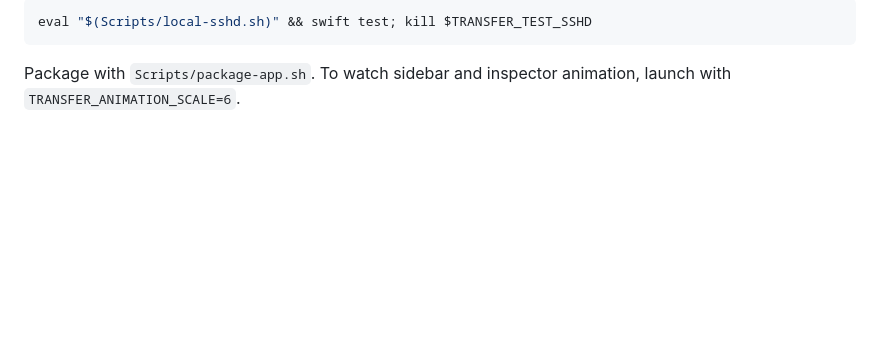
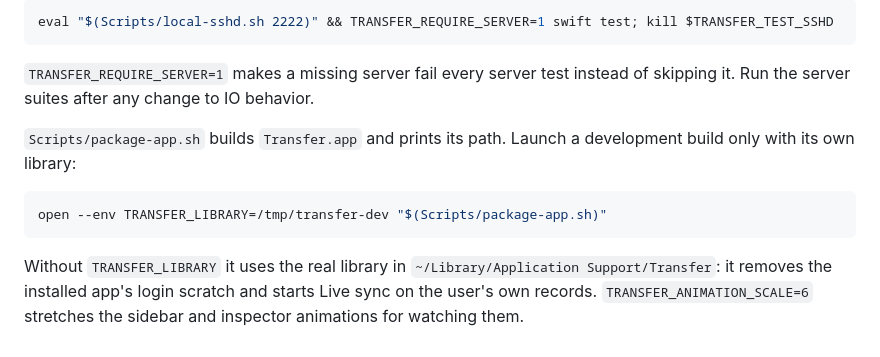
Before and after one commit to shreeve/transfer, a Markdown page: AGENTS.md, the part around one of its changes. GitHub-like rendering; blank space fills up the shorter version.

````diff
--- a/AGENTS.md
+++ b/AGENTS.md
@@ -40,6 +40,14 @@ Server tests, only when the behavior under test needs a real `sshd`:
 
 ```bash
-eval "$(Scripts/local-sshd.sh)" && swift test; kill $TRANSFER_TEST_SSHD
+eval "$(Scripts/local-sshd.sh 2222)" && TRANSFER_REQUIRE_SERVER=1 swift test; kill $TRANSFER_TEST_SSHD
 ```
 
-Package with `Scripts/package-app.sh`. To watch sidebar and inspector animation, launch with `TRANSFER_ANIMATION_SCALE=6`.
+`TRANSFER_REQUIRE_SERVER=1` makes a missing server fail every server test instead of skipping it. Run the server suites after any change to IO behavior.
+
+`Scripts/package-app.sh` builds `Transfer.app` and prints its path. Launch a development build only with its own library:
+
+```bash
+open --env TRANSFER_LIBRARY=/tmp/transfer-dev "$(Scripts/package-app.sh)"
+```
+
+Without `TRANSFER_LIBRARY` it uses the real library in `~/Library/Application Support/Transfer`: it removes the installed app's login scratch and starts Live sync on the user's own records. `TRANSFER_ANIMATION_SCALE=6` stretches the sidebar and inspector animations for watching them.
````
Also changed, not shown: other parts of AGENTS.md (+24 -24 lines).
